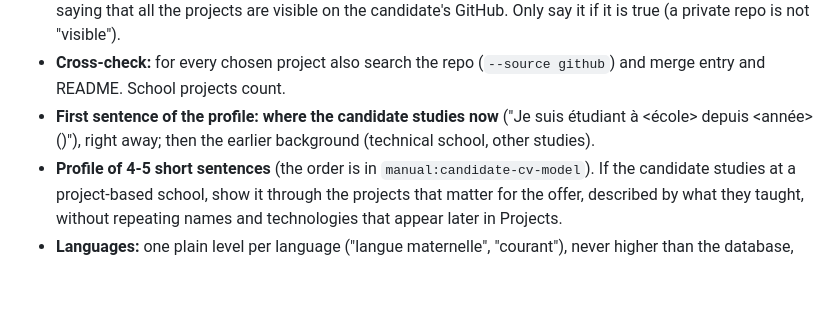
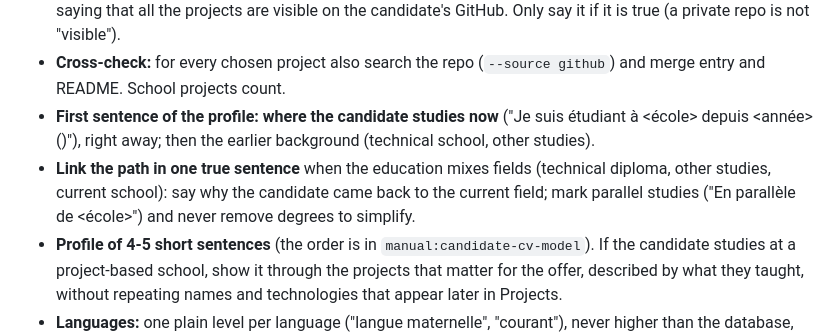
Before and after one commit to Emanuelee00/cv_manager, a Markdown page: .claude/agents/cv-generator.md, the part around the change. Drawn GitHub-style; blank space fills up the shorter version.

Commit message:
Link the education path in the profile; note parallel studies
Co-Authored-By: Claude Sonnet 5.5 <noreply@anthropic.com>

```diff
--- a/.claude/agents/cv-generator.md
+++ b/.claude/agents/cv-generator.md
@@ -78,6 +78,7 @@ If the offer asks for skills about AI, data, security or tools, search the `kind
 - **Project links:** no link on each project. End the projects with one plain line (not bold, no link, no full stop) saying that all the projects are visible on the candidate's GitHub. Only say it if it is true (a private repo is not "visible").
 - **Cross-check:** for every chosen project also search the repo (`--source github`) and merge entry and README. School projects count.
 - **First sentence of the profile: where the candidate studies now** ("Je suis étudiant à <école> depuis <année> (<niveau>)"), right away; then the earlier background (technical school, other studies).
+- **Link the path in one true sentence** when the education mixes fields (technical diploma, other studies, current school): say why the candidate came back to the current field; mark parallel studies ("En parallèle de <école>") and never remove degrees to simplify.
 - **Profile of 4-5 short sentences** (the order is in `manual:candidate-cv-model`). If the candidate studies at a project-based school, show it through the projects that matter for the offer, described by what they taught, without repeating names and technologies that appear later in Projects.
 - **Languages:** one plain level per language ("langue maternelle", "courant"), never higher than the database, never a range like C1/C2; do not write "bilingual" or "professional" unless the database says so.
 - **Availability, only for work-study offers (alternance, apprenticeship):** the profile says from when the candidate is available, from `manual:availability` (for example "Je recherche une alternance de 1 ou 2 ans, dès mi-décembre ou janvier, pour…"), inside the sentence where they say what they are looking for, never in the title. For any other contract (permanent job, internship) do not add a start date unless asked. If the date is not in the database, ask for it in QUESTIONS FOR THE CANDIDATE. The school/company **rhythm** is NOT in the CV: it goes in the cover mail (see the mail model).
```
